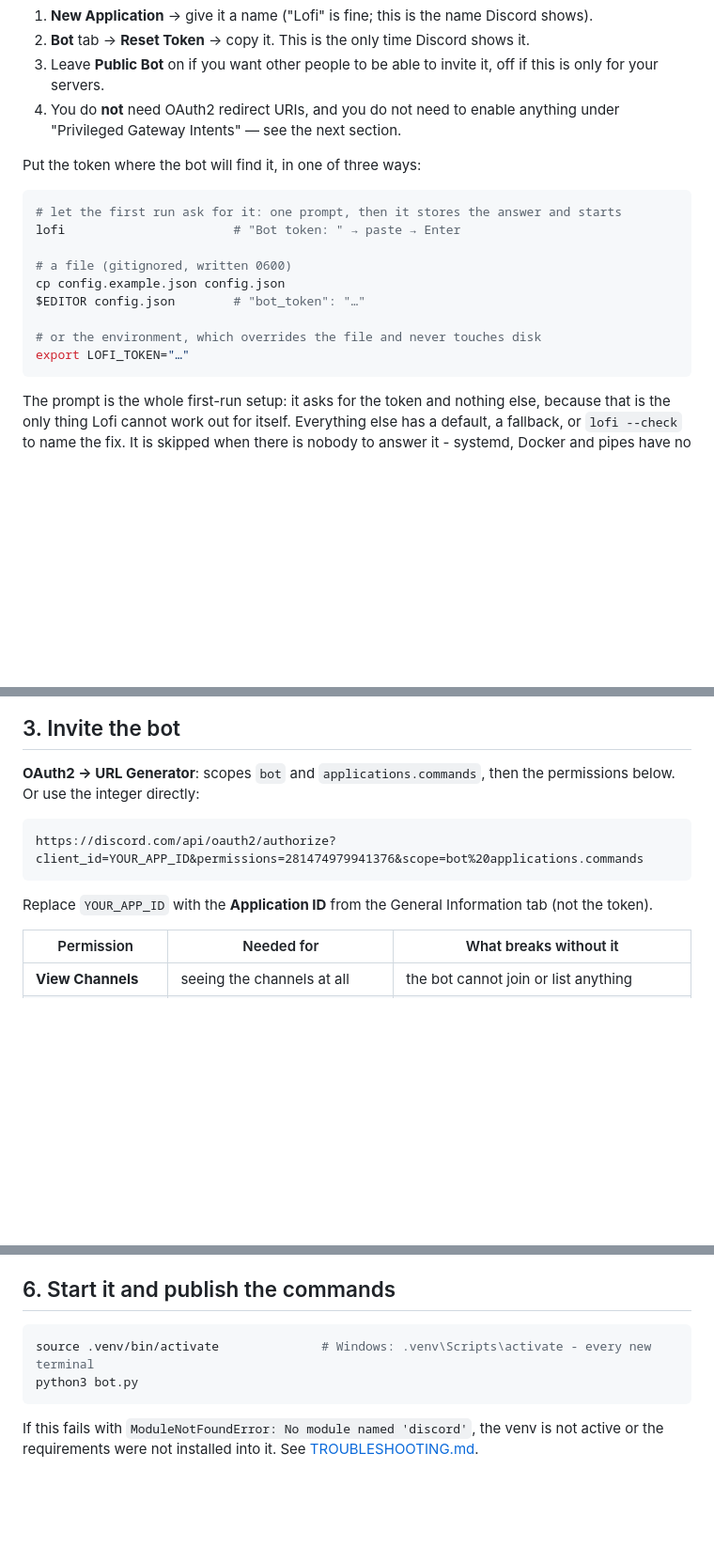
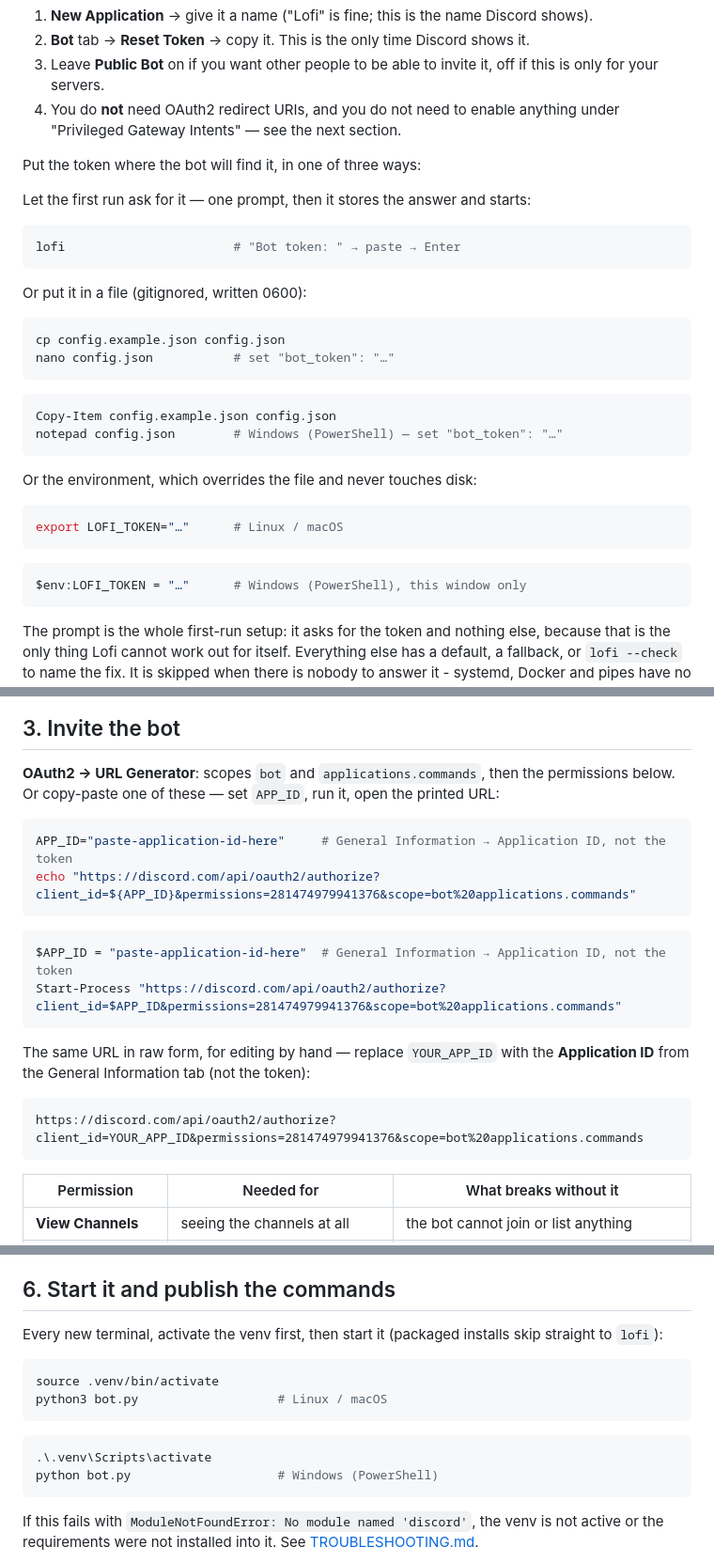
Before and after one commit to mob5824m-wq/Discord-lofi, a Markdown page: docs/SETUP.md, 3 parts joined by grey strips. Shown at 94% size. Drawn GitHub-style; blank space fills up the shorter version.

````diff
--- a/docs/SETUP.md
+++ b/docs/SETUP.md
@@ -32,16 +32,32 @@ At <https://discord.com/developers/applications>:
 
 Put the token where the bot will find it, in one of three ways:
 
+Let the first run ask for it — one prompt, then it stores the answer and starts:
+
 ```bash
-# let the first run ask for it: one prompt, then it stores the answer and starts
 lofi                       # "Bot token: " → paste → Enter
+```
 
-# a file (gitignored, written 0600)
+Or put it in a file (gitignored, written 0600):
+
+```bash
 cp config.example.json config.json
-$EDITOR config.json        # "bot_token": "…"
+nano config.json           # set "bot_token": "…"
+```
 
-# or the environment, which overrides the file and never touches disk
-export LOFI_TOKEN="…"
+```powershell
+Copy-Item config.example.json config.json
+notepad config.json        # Windows (PowerShell) — set "bot_token": "…"
+```
+
+Or the environment, which overrides the file and never touches disk:
+
+```bash
+export LOFI_TOKEN="…"      # Linux / macOS
+```
+
+```powershell
+$env:LOFI_TOKEN = "…"      # Windows (PowerShell), this window only
 ```
 
 The prompt is the whole first-run setup: it asks for the token and nothing else, because that is
@@ -86,13 +102,24 @@ The fix is to go back to the Bot tab and switch them off. The process exits with
 ## 3. Invite the bot
 
 **OAuth2 → URL Generator**: scopes `bot` and `applications.commands`, then the permissions below.
-Or use the integer directly:
+Or copy-paste one of these — set `APP_ID`, run it, open the printed URL:
+
+```bash
+APP_ID="paste-application-id-here"     # General Information → Application ID, not the token
+echo "https://discord.com/api/oauth2/authorize?client_id=${APP_ID}&permissions=281474979941376&scope=bot%20applications.commands"
+```
+
+```powershell
+$APP_ID = "paste-application-id-here"  # General Information → Application ID, not the token
+Start-Process "https://discord.com/api/oauth2/authorize?client_id=$APP_ID&permissions=281474979941376&scope=bot%20applications.commands"
+```
+
+The same URL in raw form, for editing by hand — replace `YOUR_APP_ID` with the **Application ID**
+from the General Information tab (not the token):
 
 ```
 https://discord.com/api/oauth2/authorize?client_id=YOUR_APP_ID&permissions=281474979941376&scope=bot%20applications.commands
 ```
-
-Replace `YOUR_APP_ID` with the **Application ID** from the General Information tab (not the token).
 
 | Permission | Needed for | What breaks without it |
 | --- | --- | --- |
@@ -187,9 +216,17 @@ Two behaviours worth knowing:
 
 ## 6. Start it and publish the commands
 
+Every new terminal, activate the venv first, then start it (packaged installs skip straight to
+`lofi`):
+
 ```bash
-source .venv/bin/activate              # Windows: .venv\Scripts\activate - every new terminal
-python3 bot.py
+source .venv/bin/activate
+python3 bot.py                   # Linux / macOS
+```
+
+```powershell
+.\.venv\Scripts\activate
+python bot.py                    # Windows (PowerShell)
 ```
 
 If this fails with `ModuleNotFoundError: No module named 'discord'`, the venv is not active or the
````
Also changed, not shown: other parts of docs/SETUP.md (+5 -3 lines), README.md (+112 -30 lines), docs/INSTALL.md (+21 -2 lines).
